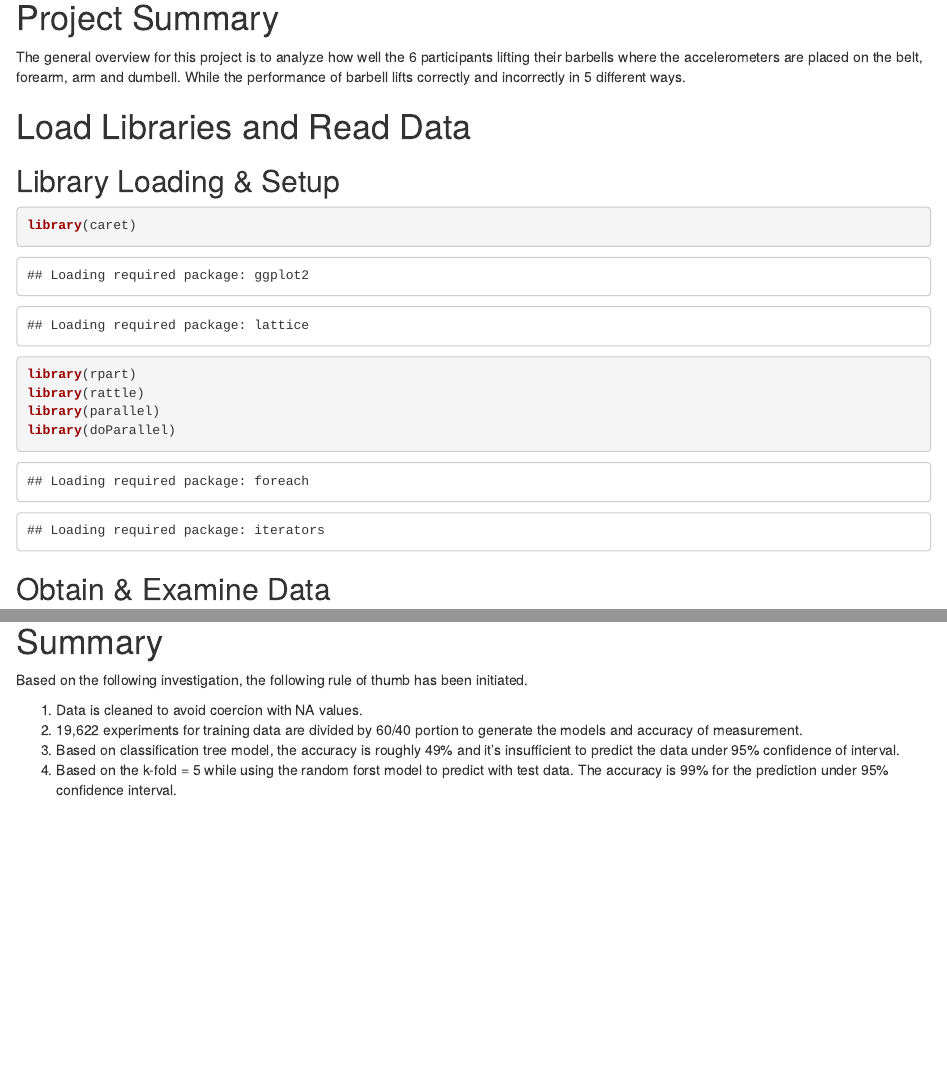
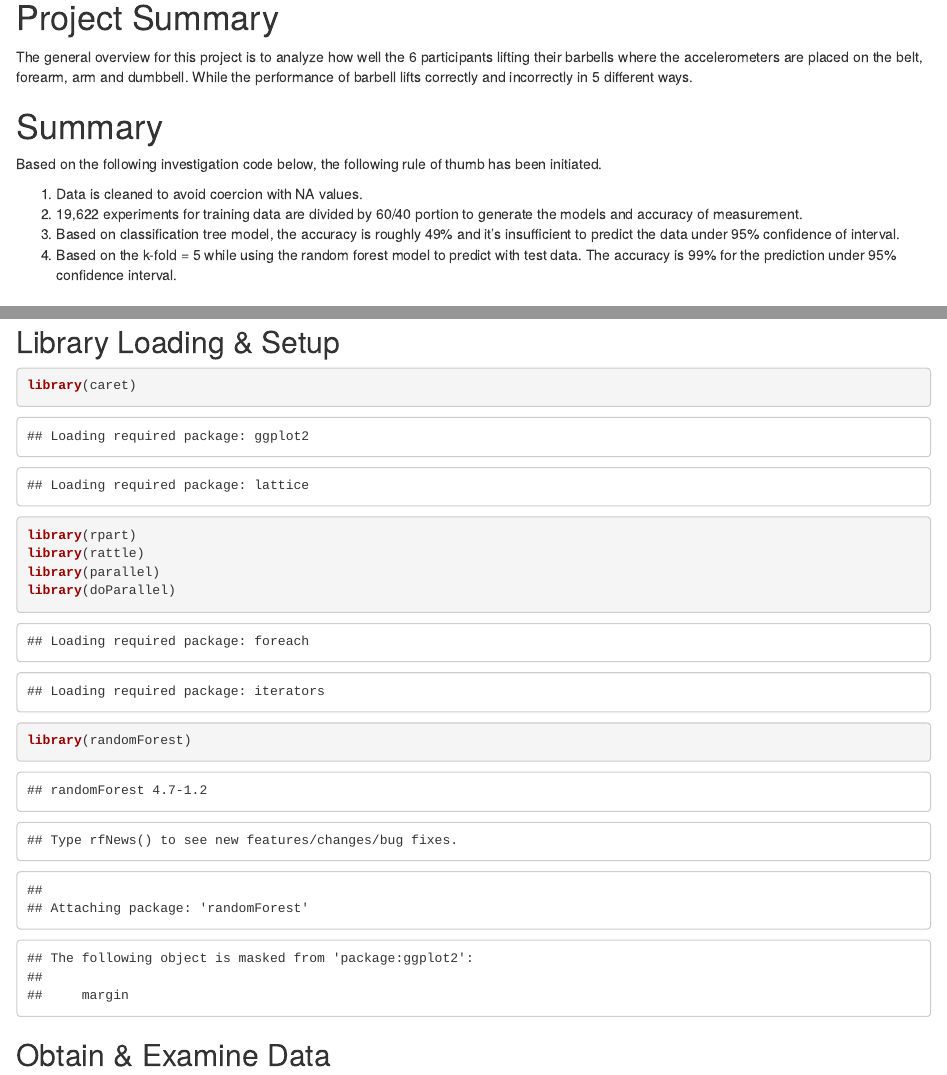
Before and after one commit to hsc251/R_Learn, an R Markdown document (08_Practical_Machine_Learning/project/08_PA.Rmd): the page in a window 1100 px wide, from 140 px down, and a second part further down, joined at a grey line. Rendered offline with R 4.5, knitr and Pandoc, with nearby package versions; some code elsewhere in the file could not run offline.

Commit message:
Modified the summary steps and re-arranged the output of the library.

````diff
--- a/08_Practical_Machine_Learning/project/08_PA.Rmd
+++ b/08_Practical_Machine_Learning/project/08_PA.Rmd
@@ -6,7 +6,17 @@ output: html_document
 ---
 
 # Project Summary
-The general overview for this project is to analyze how well the 6 participants lifting their barbells where the accelerometers are placed on the belt, forearm, arm and dumbell. While the performance of barbell lifts correctly and incorrectly in 5 different ways.
+The general overview for this project is to analyze how well the 6 participants lifting their barbells where the accelerometers are placed on the belt, forearm, arm and dumbbell. While the performance of barbell lifts correctly and incorrectly in 5 different ways.
+
+# Summary
+
+Based on the following investigation code below, the following rule of thumb has been initiated.
+
+1. Data is cleaned to avoid coercion with NA values.
+2. 19,622 experiments for training data are divided by 60/40 portion to generate the models and accuracy of measurement.
+3. Based on classification tree model, the accuracy is roughly 49% and it's insufficient to predict the data under 95% confidence of interval.
+4. Based on the k-fold = 5 while using the random forest model to predict with test data. The accuracy is 99% for the prediction under 95% confidence interval.
+
 
 # Load Libraries and Read Data
 
@@ -17,6 +27,7 @@ library(rpart)
 library(rattle)
 library(parallel)
 library(doParallel)
+library(randomForest)
 ```
 
 ## Obtain & Examine Data
@@ -118,12 +129,3 @@ print(test_predict)
 # write off results
 write.csv(test_predict, file.path(path,'results.csv'))
 ```
-
-# Summary
-
-Based on the following investigation, the following rule of thumb has been initiated.
-
-1. Data is cleaned to avoid coercion with NA values.
-2. 19,622 experiments for training data are divided by 60/40 portion to generate the models and accuracy of measurement.
-3. Based on classification tree model, the accuracy is roughly 49% and it's insufficient to predict the data under 95% confidence of interval.
-4. Based on the k-fold = 5 while using the random forst model to predict with test data. The accuracy is 99% for the prediction under 95% confidence interval.
````
Also changed, not shown: 08_Practical_Machine_Learning/project/08_PA.html (added).
